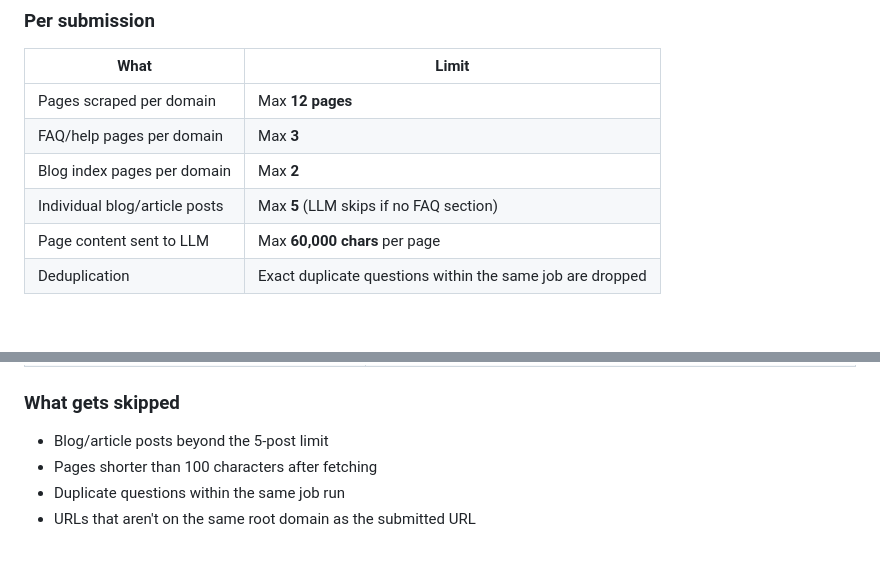
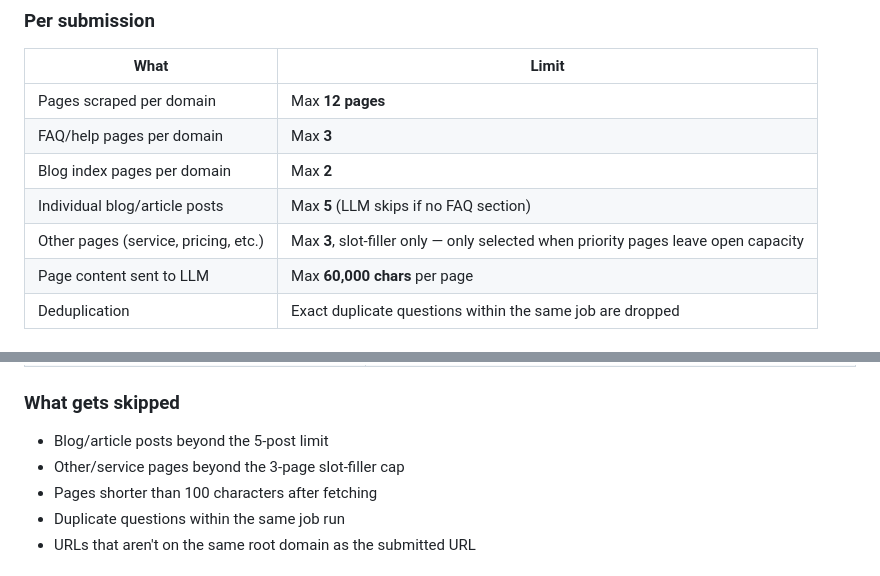
Before and after one commit to avien19/faq-scraper, a Markdown page: steps.md, 2 parts joined by grey strips. Rendered like a GitHub page.

Commit message:
Fix remaining doc gaps: sitemap wording, other page limits
Co-Authored-By: Claude Sonnet 4.6 <noreply@anthropic.com>

```diff
--- a/steps.md
+++ b/steps.md
@@ -240,6 +240,7 @@ Back in n8n:
 | FAQ/help pages per domain | Max **3** |
 | Blog index pages per domain | Max **2** |
 | Individual blog/article posts | Max **5** (LLM skips if no FAQ section) |
+| Other pages (service, pricing, etc.) | Max **3**, slot-filler only — only selected when priority pages leave open capacity |
 | Page content sent to LLM | Max **60,000 chars** per page |
 | Deduplication | Exact duplicate questions within the same job are dropped |
 
@@ -263,6 +264,7 @@ Back in n8n:
 
 ### What gets skipped
 - Blog/article posts beyond the 5-post limit
+- Other/service pages beyond the 3-page slot-filler cap
 - Pages shorter than 100 characters after fetching
 - Duplicate questions within the same job run
 - URLs that aren't on the same root domain as the submitted URL
```
Also changed, not shown: CLAUDE.md (+1 -1 lines).
